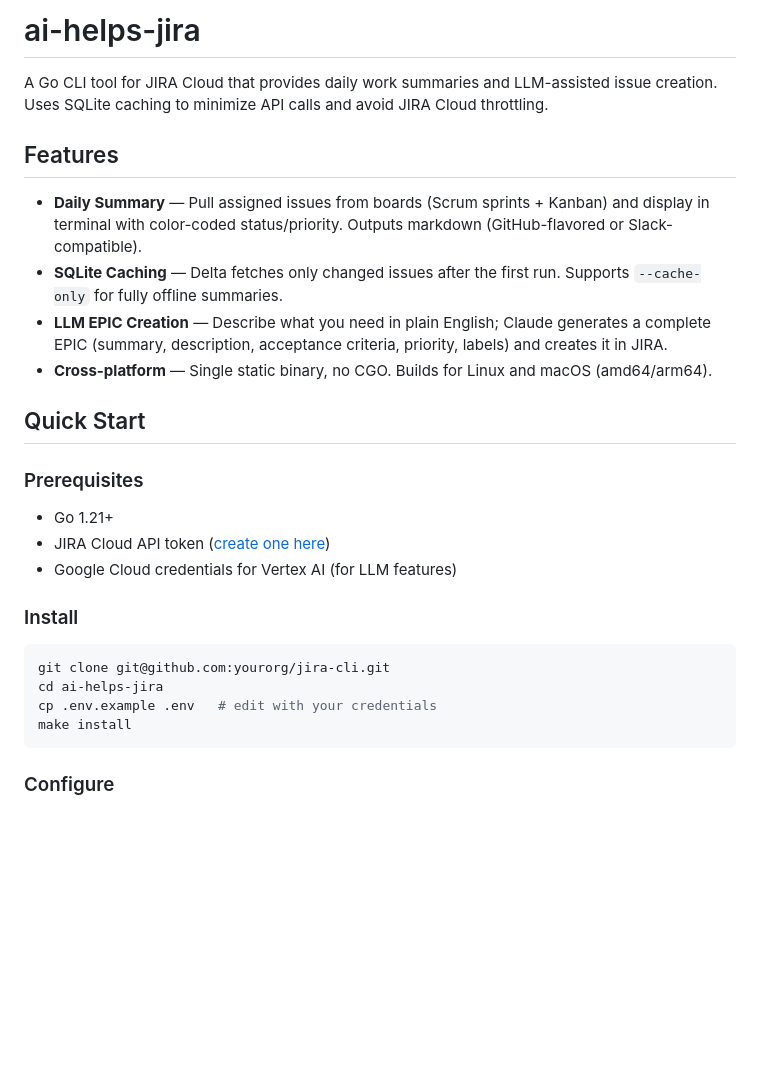
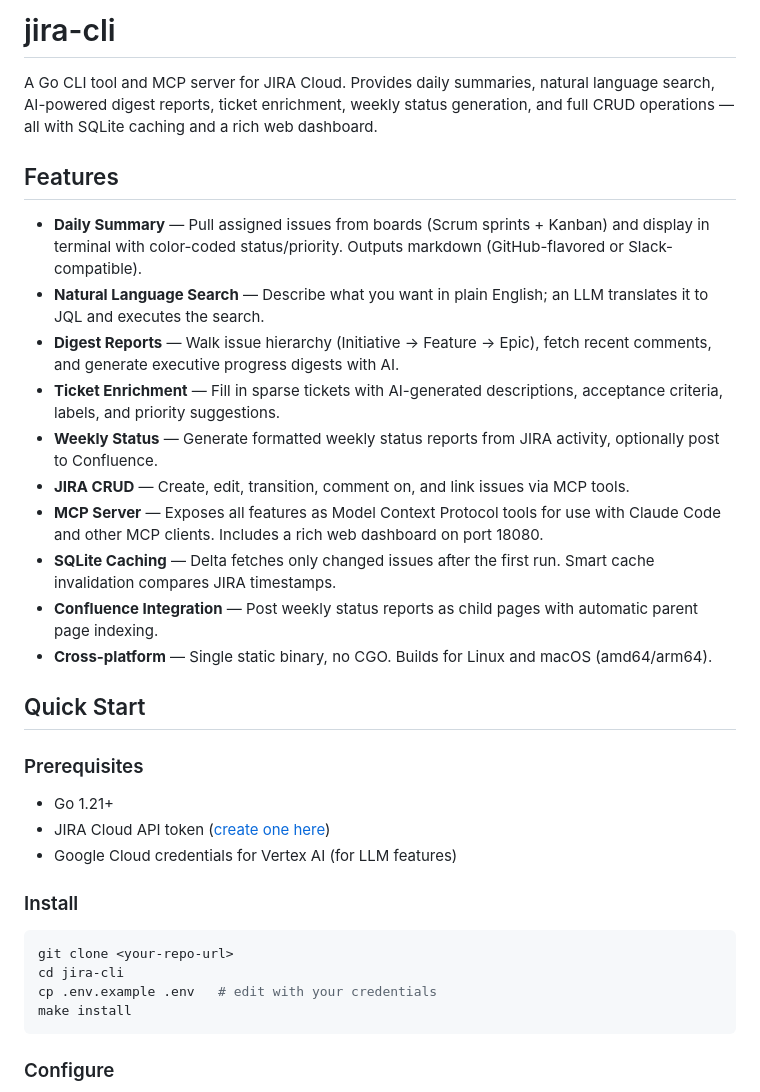
Before and after one commit to atyronesmith/ai-helps-jira, a Markdown page: README.md, the part around one of its changes. Rendered like a GitHub page; blank space fills up the shorter version.

````diff
--- a/README.md
+++ b/README.md
@@ -1,12 +1,18 @@
-# ai-helps-jira
+# jira-cli
 
-A Go CLI tool for JIRA Cloud that provides daily work summaries and LLM-assisted issue creation. Uses SQLite caching to minimize API calls and avoid JIRA Cloud throttling.
+A Go CLI tool and MCP server for JIRA Cloud. Provides daily summaries, natural language search, AI-powered digest reports, ticket enrichment, weekly status generation, and full CRUD operations — all with SQLite caching and a rich web dashboard.
 
 ## Features
 
 - **Daily Summary** — Pull assigned issues from boards (Scrum sprints + Kanban) and display in terminal with color-coded status/priority. Outputs markdown (GitHub-flavored or Slack-compatible).
-- **SQLite Caching** — Delta fetches only changed issues after the first run. Supports `--cache-only` for fully offline summaries.
-- **LLM EPIC Creation** — Describe what you need in plain English; Claude generates a complete EPIC (summary, description, acceptance criteria, priority, labels) and creates it in JIRA.
+- **Natural Language Search** — Describe what you want in plain English; an LLM translates it to JQL and executes the search.
+- **Digest Reports** — Walk issue hierarchy (Initiative → Feature → Epic), fetch recent comments, and generate executive progress digests with AI.
+- **Ticket Enrichment** — Fill in sparse tickets with AI-generated descriptions, acceptance criteria, labels, and priority suggestions.
+- **Weekly Status** — Generate formatted weekly status reports from JIRA activity, optionally post to Confluence.
+- **JIRA CRUD** — Create, edit, transition, comment on, and link issues via MCP tools.
+- **MCP Server** — Exposes all features as Model Context Protocol tools for use with Claude Code and other MCP clients. Includes a rich web dashboard on port 18080.
+- **SQLite Caching** — Delta fetches only changed issues after the first run. Smart cache invalidation compares JIRA timestamps.
+- **Confluence Integration** — Post weekly status reports as child pages with automatic parent page indexing.
 - **Cross-platform** — Single static binary, no CGO. Builds for Linux and macOS (amd64/arm64).
 
 ## Quick Start
@@ -20,8 +26,8 @@ A Go CLI tool for JIRA Cloud that provides daily work summaries and LLM-assisted
 ### Install
 
 ```sh
-git clone git@github.com:yourorg/jira-cli.git
-cd ai-helps-jira
+git clone <your-repo-url>
+cd jira-cli
 cp .env.example .env   # edit with your credentials
 make install
 ```
````
Also changed, not shown: other parts of README.md (+110 -31 lines).
